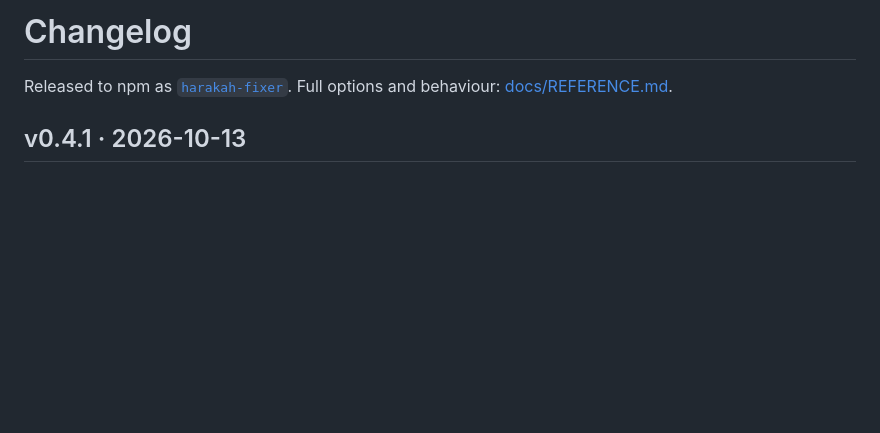
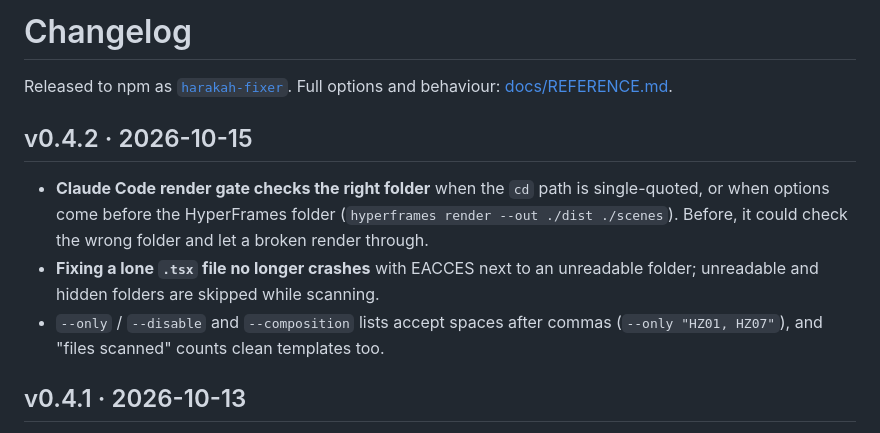
Before and after one commit to harakah-si/harakah, a Markdown page: CHANGELOG.md, the part around the change. Rendered like a GitHub page; blank space fills up the shorter version.

Commit message:
changelog: v0.4.2

```diff
--- a/CHANGELOG.md
+++ b/CHANGELOG.md
@@ -1,6 +1,12 @@
 # Changelog
 
 Released to npm as [`harakah-fixer`](https://www.npmjs.com/package/harakah-fixer). Full options and behaviour: [docs/REFERENCE.md](docs/REFERENCE.md).
+
+## v0.4.2 · 2026-10-15
+
+- **Claude Code render gate checks the right folder** when the `cd` path is single-quoted, or when options come before the HyperFrames folder (`hyperframes render --out ./dist ./scenes`). Before, it could check the wrong folder and let a broken render through.
+- **Fixing a lone `.tsx` file no longer crashes** with EACCES next to an unreadable folder; unreadable and hidden folders are skipped while scanning.
+- `--only` / `--disable` and `--composition` lists accept spaces after commas (`--only "HZ01, HZ07"`), and "files scanned" counts clean templates too.
 
 ## v0.4.1 · 2026-10-13
 
```
